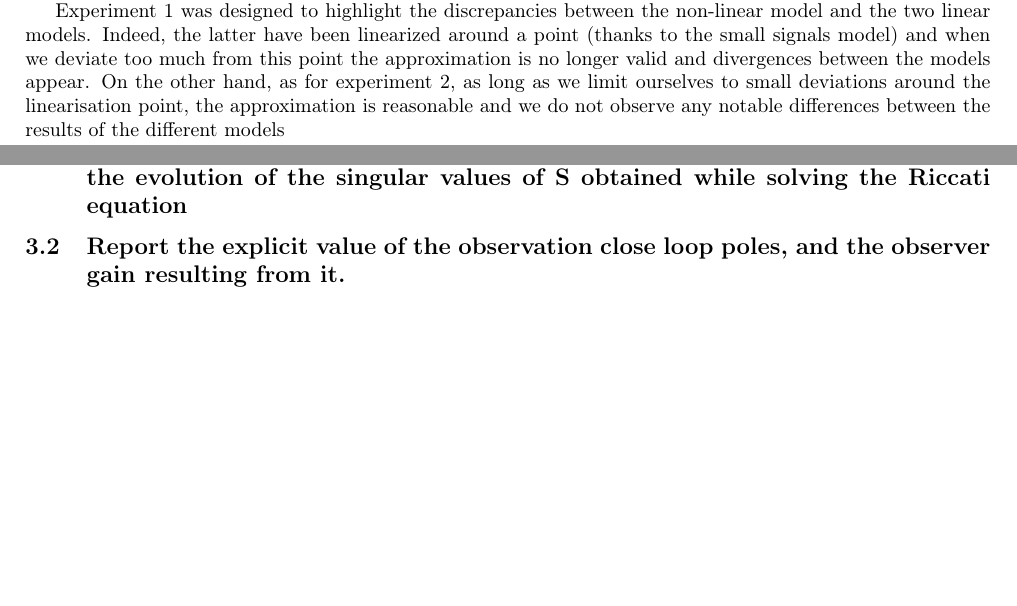
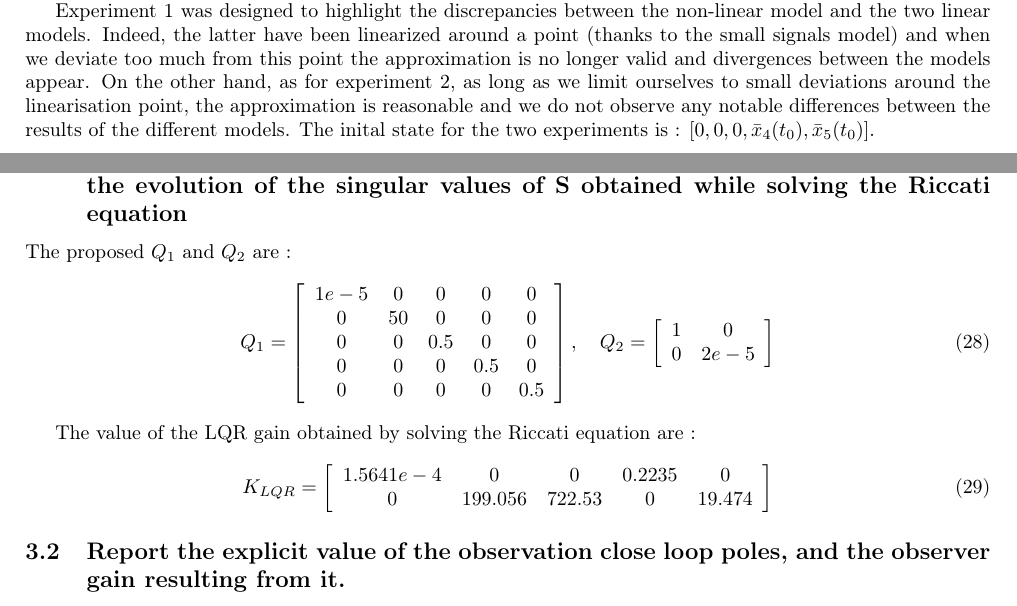
Before and after one commit to Batou1406/Multivariable-control-project, a LaTeX document (Latex report/main.tex, which reads Latex report/2. implementation.tex, Latex report/3. control.tex): two parts of pages 8 and 12 of 12, joined at a grey line, cut so that both start at the same text, the shorter picture padded with empty space. Compiled offline with pdfLaTeX.

Commit message:
Updates from Overleaf

```diff
--- a/Latex report/2. implementation.tex
+++ b/Latex report/2. implementation.tex
@@ -72,7 +72,8 @@
 Two experiments were designed to illustrate the divergence or not of the different models developed previously. For this purpose two input sequences were constructed. The vehicle moves at a constant speed $v_{ref}$, but the steering wheel reference follows a sine function of two periods over the simulation time. It is the amplitude of this sine that will vary between the two experiments. They have been displayed side by side at the same scale in Figure \ref{fig:inputEx1}.
 
 Experiment 1 was designed to highlight the discrepancies between the non-linear model and the two linear models. Indeed, the latter have been linearized around a point (thanks to the small signals model) and when we deviate too much from this point the approximation is no longer valid and divergences between the models appear.
-On the other hand, as for experiment 2, as long as we limit ourselves to small deviations around the linearisation point, the approximation is reasonable and we do not observe any notable differences between the results of the different models
+On the other hand, as for experiment 2, as long as we limit ourselves to small deviations around the linearisation point, the approximation is reasonable and we do not observe any notable differences between the results of the different models.
+The inital state for the two experiments is : $[0, 0, 0, \Bar{x}_4(t_0),\Bar{x}_5(t_0)]$.
 
 
 \begin{figure}[H]
--- a/Latex report/3. control.tex
+++ b/Latex report/3. control.tex
@@ -1,4 +1,30 @@
 \subsection{ Report the value of the LQR gain for the proposed Q1 and Q2, as well as the evolution of the singular values of S obtained while solving the Riccati equation}
+The proposed $Q_1$ and $Q_2$ are :
+\begin{equation}
+    Q_1 =
+    \left[ {\begin{array}{ccccc}
+        1e-5 &0  &0   &0   &0     \\
+        0    &50 &0   &0   &0     \\
+        0    &0  &0.5 &0   &0     \\
+        0    &0  &0   &0.5 &0     \\
+        0    &0  &0   &0   &0.5   \\
+    \end{array} } \right]
+    ,\quad
+    Q_2 =
+    \left[ {\begin{array}{cc}
+        1 &0\\
+        0 &2e-5\\
+    \end{array} } \right]
+\end{equation}
+
+The value of the LQR gain obtained by solving the Riccati equation are :
+\begin{equation}
+    K_{LQR} =
+    \left[ {\begin{array}{ccccc}
+         1.5641e-4 &0       &0      &0.2235 &0      \\
+         0         &199.056 &722.53 &0      &19.474 \\
+    \end{array}}\right]
+\end{equation}
 
 
 \subsection{Report the explicit value of the observation close loop poles, and the observer gain resulting
```
